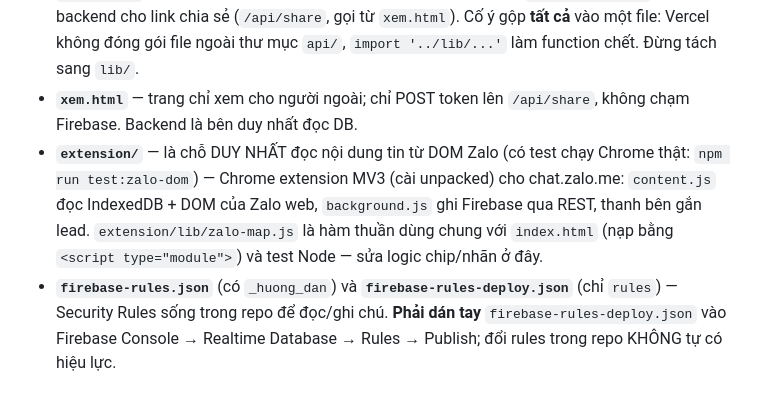
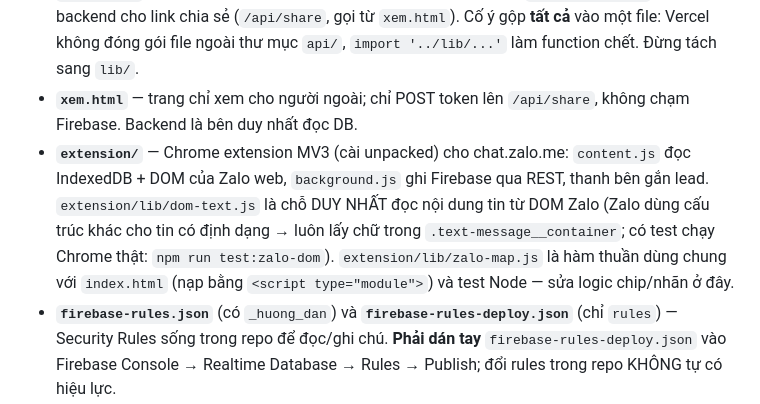
Before and after one commit to truongnlt99-spec/crmtool, a Markdown page: CLAUDE.md, the part around the change. GitHub-like rendering.

Commit message:
Ghi chu CLAUDE.md: dom-text.js la cho duy nhat doc noi dung tin tu DOM Zalo
Co-Authored-By: Claude Opus 5 <noreply@anthropic.com>

```diff
--- a/CLAUDE.md
+++ b/CLAUDE.md
@@ -19,7 +19,7 @@ Có thêm kết nối MCP để Claude đọc/ghi CRM, và link "chia sẻ chỉ
   tách sang `lib/`.
 - **`xem.html`** — trang chỉ xem cho người ngoài; chỉ POST token lên `/api/share`, không chạm
   Firebase. Backend là bên duy nhất đọc DB.
-- **`extension/`** —  là chỗ DUY NHẤT đọc nội dung tin từ DOM Zalo (có test chạy Chrome thật: `npm run test:zalo-dom`) — Chrome extension MV3 (cài unpacked) cho chat.zalo.me: `content.js` đọc IndexedDB + DOM của Zalo web, `background.js` ghi Firebase qua REST, thanh bên gắn lead. `extension/lib/zalo-map.js` là hàm thuần dùng chung với `index.html` (nạp bằng `<script type="module">`) và test Node — sửa logic chip/nhãn ở đây.
+- **`extension/`** — Chrome extension MV3 (cài unpacked) cho chat.zalo.me: `content.js` đọc IndexedDB + DOM của Zalo web, `background.js` ghi Firebase qua REST, thanh bên gắn lead. `extension/lib/dom-text.js` là chỗ DUY NHẤT đọc nội dung tin từ DOM Zalo (Zalo dùng cấu trúc khác cho tin có định dạng → luôn lấy chữ trong `.text-message__container`; có test chạy Chrome thật: `npm run test:zalo-dom`). `extension/lib/zalo-map.js` là hàm thuần dùng chung với `index.html` (nạp bằng `<script type="module">`) và test Node — sửa logic chip/nhãn ở đây.
 - **`firebase-rules.json`** (có `_huong_dan`) và **`firebase-rules-deploy.json`** (chỉ `rules`) —
   Security Rules sống trong repo để đọc/ghi chú. **Phải dán tay** `firebase-rules-deploy.json` vào
   Firebase Console → Realtime Database → Rules → Publish; đổi rules trong repo KHÔNG tự có hiệu lực.
```
